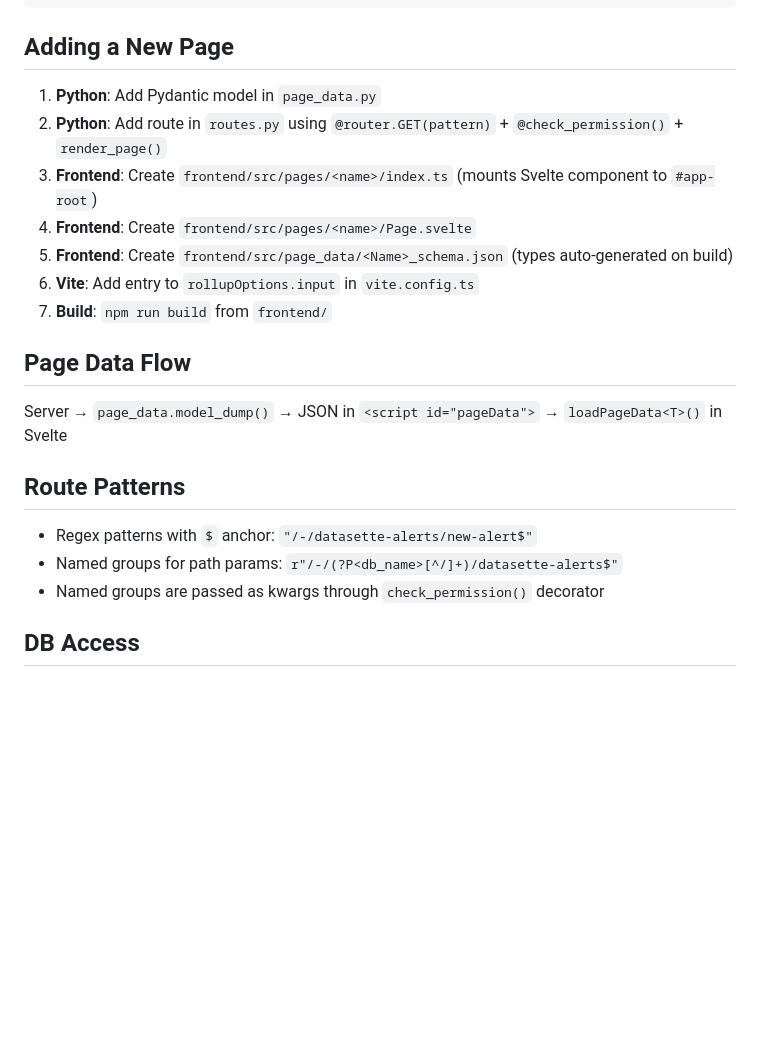
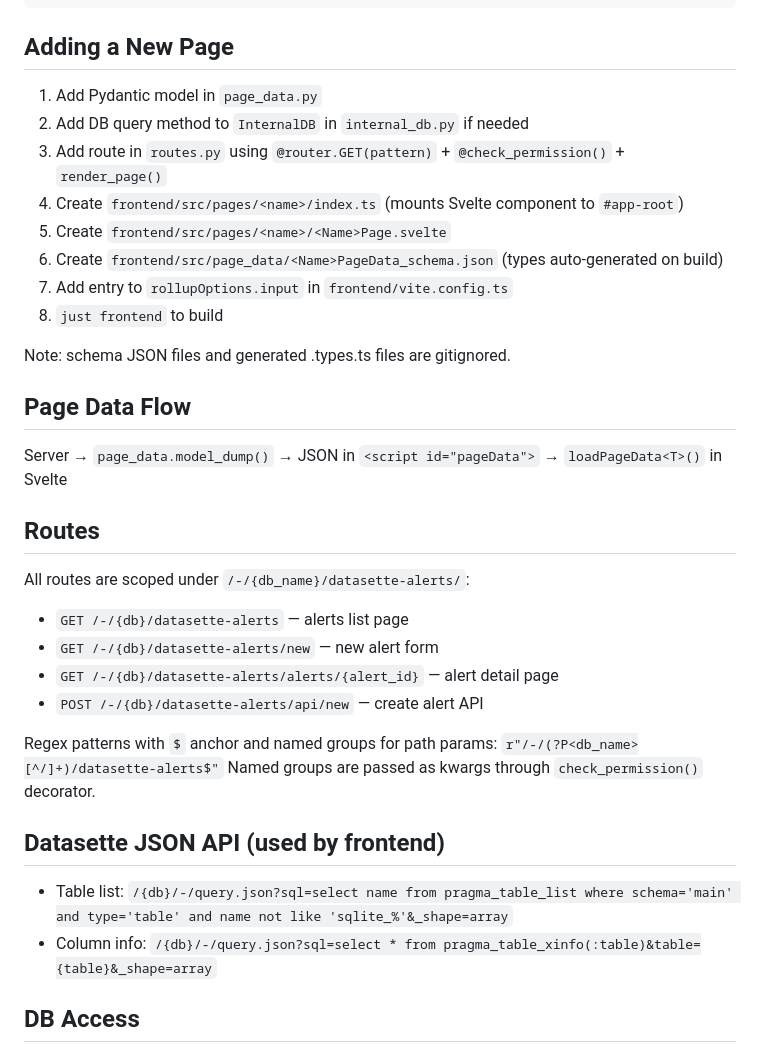
Before and after one commit to datasette/datasette-alerts, a Markdown page: AGENTS.md, the part around the change. Drawn GitHub-style; blank space fills up the shorter version.

Commit message:
Update AGENTS.md with current routes and patterns
Co-Authored-By: Claude Opus 4.6 <noreply@anthropic.com>

```diff
--- a/AGENTS.md
+++ b/AGENTS.md
@@ -35,23 +35,38 @@ frontend/                  # Vite + Svelte 5 + TypeScript
 
 ## Adding a New Page
 
-1. **Python**: Add Pydantic model in `page_data.py`
-2. **Python**: Add route in `routes.py` using `@router.GET(pattern)` + `@check_permission()` + `render_page()`
-3. **Frontend**: Create `frontend/src/pages/<name>/index.ts` (mounts Svelte component to `#app-root`)
-4. **Frontend**: Create `frontend/src/pages/<name>/Page.svelte`
-5. **Frontend**: Create `frontend/src/page_data/<Name>_schema.json` (types auto-generated on build)
-6. **Vite**: Add entry to `rollupOptions.input` in `vite.config.ts`
-7. **Build**: `npm run build` from `frontend/`
+1. Add Pydantic model in `page_data.py`
+2. Add DB query method to `InternalDB` in `internal_db.py` if needed
+3. Add route in `routes.py` using `@router.GET(pattern)` + `@check_permission()` + `render_page()`
+4. Create `frontend/src/pages/<name>/index.ts` (mounts Svelte component to `#app-root`)
+5. Create `frontend/src/pages/<name>/<Name>Page.svelte`
+6. Create `frontend/src/page_data/<Name>PageData_schema.json` (types auto-generated on build)
+7. Add entry to `rollupOptions.input` in `frontend/vite.config.ts`
+8. `just frontend` to build
+
+Note: schema JSON files and generated .types.ts files are gitignored.
 
 ## Page Data Flow
 
 Server → `page_data.model_dump()` → JSON in `<script id="pageData">` → `loadPageData<T>()` in Svelte
 
-## Route Patterns
+## Routes
 
-- Regex patterns with `$` anchor: `"/-/datasette-alerts/new-alert$"`
-- Named groups for path params: `r"/-/(?P<db_name>[^/]+)/datasette-alerts$"`
-- Named groups are passed as kwargs through `check_permission()` decorator
+All routes are scoped under `/-/{db_name}/datasette-alerts/`:
+
+- `GET /-/{db}/datasette-alerts` — alerts list page
+- `GET /-/{db}/datasette-alerts/new` — new alert form
+- `GET /-/{db}/datasette-alerts/alerts/{alert_id}` — alert detail page
+- `POST /-/{db}/datasette-alerts/api/new` — create alert API
+
+Regex patterns with `$` anchor and named groups for path params:
+`r"/-/(?P<db_name>[^/]+)/datasette-alerts$"`
+Named groups are passed as kwargs through `check_permission()` decorator.
+
+## Datasette JSON API (used by frontend)
+
+- Table list: `/{db}/-/query.json?sql=select name from pragma_table_list where schema='main' and type='table' and name not like 'sqlite_%'&_shape=array`
+- Column info: `/{db}/-/query.json?sql=select * from pragma_table_xinfo(:table)&table={table}&_shape=array`
 
 ## DB Access
 
```
